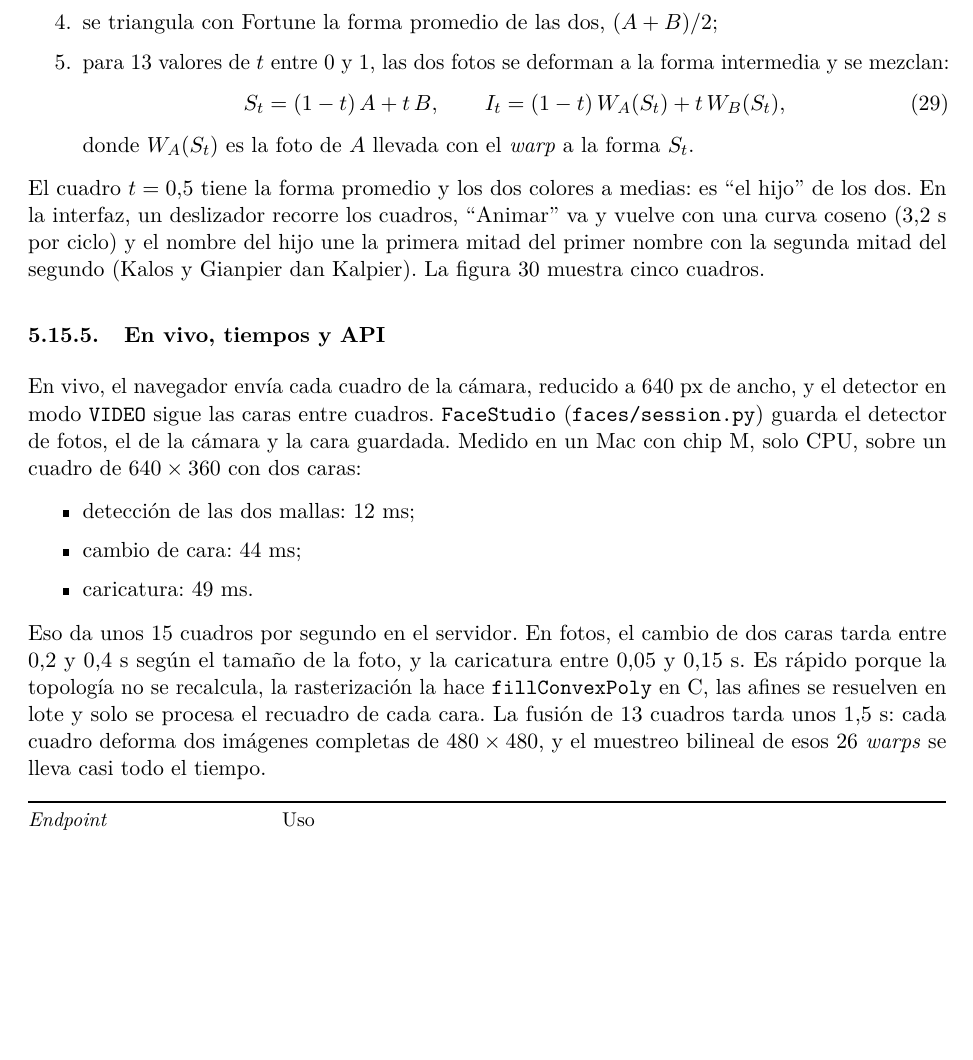
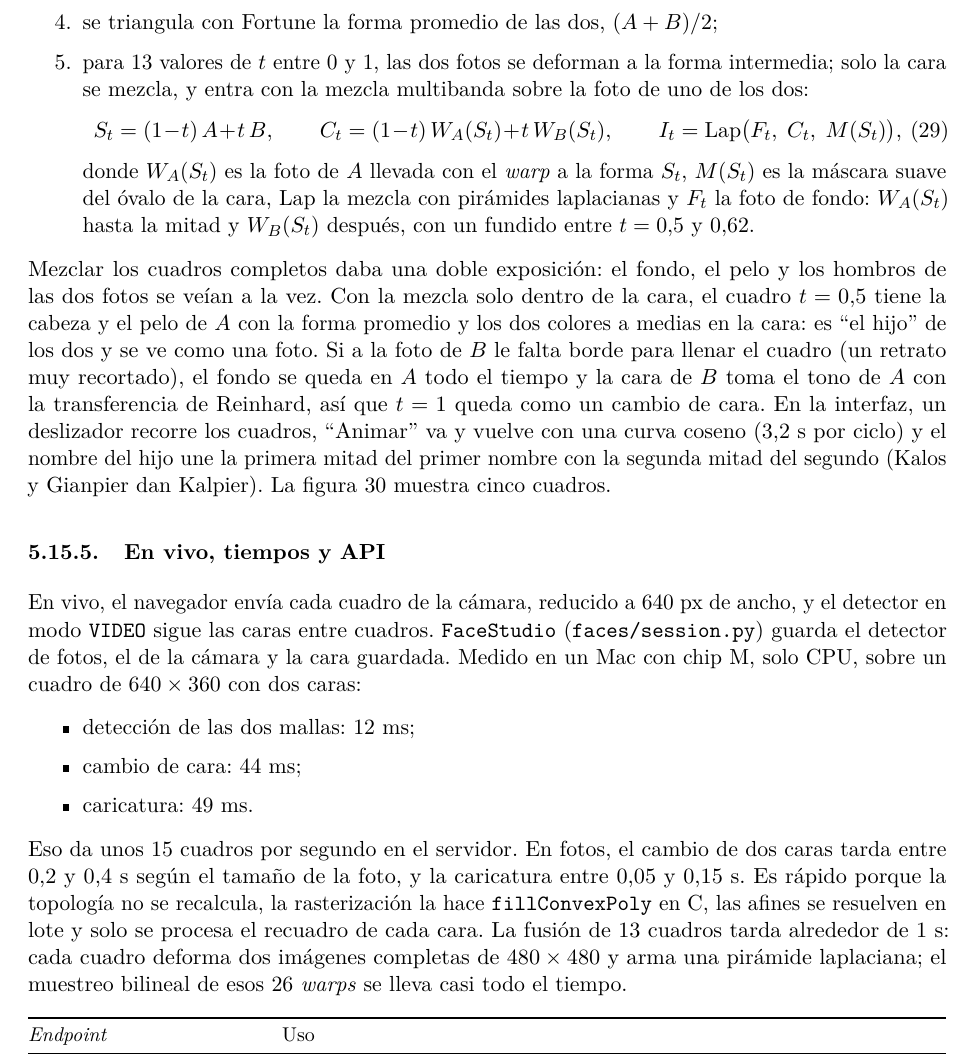
Before and after one commit to kaloslazo/barber-studio, a LaTeX paper (report/main.tex, which reads report/sections/05d-fiesta.tex): part of page 28 of 59, cut so that both start at the same text, the shorter picture padded with empty space. Compiled offline with pdfLaTeX.

Commit message:
Informe y defensa: la fusión mezcla solo la cara

```diff
--- a/report/sections/05d-fiesta.tex
+++ b/report/sections/05d-fiesta.tex
@@ -134,13 +134,13 @@ La fusión (\archivo{faces/morph.py}) es un \emph{morphing} clásico \cite{beier
   \item la segunda cara se alinea a la primera con una similitud (\texttt{cv2.estimateAffinePartial2D} sobre los 468 puntos);
   \item cada conjunto de puntos tiene los 468 de la cara, un anillo de 20 puntos a 1{,}5 veces el óvalo y 16 puntos en el borde del cuadro, para que la malla cubra todo el cuadrado;
   \item se triangula con Fortune la forma promedio de las dos, $(A+B)/2$;
-  \item para 13 valores de $t$ entre 0 y 1, las dos fotos se deforman a la forma intermedia y se mezclan:
+  \item para 13 valores de $t$ entre 0 y 1, las dos fotos se deforman a la forma intermedia; solo la cara se mezcla, y entra con la mezcla multibanda sobre la foto de uno de los dos:
   \begin{equation}
-    S_t=(1-t)\,A+t\,B,\qquad I_t=(1-t)\,W_A(S_t)+t\,W_B(S_t),
+    S_t=(1-t)\,A+t\,B,\qquad C_t=(1-t)\,W_A(S_t)+t\,W_B(S_t),\qquad I_t=\mathrm{Lap}\big(F_t,\;C_t,\;M(S_t)\big),
   \end{equation}
-  donde $W_A(S_t)$ es la foto de $A$ llevada con el \emph{warp} a la forma $S_t$.
+  donde $W_A(S_t)$ es la foto de $A$ llevada con el \emph{warp} a la forma $S_t$, $M(S_t)$ es la máscara suave del óvalo de la cara, $\mathrm{Lap}$ la mezcla con pirámides laplacianas y $F_t$ la foto de fondo: $W_A(S_t)$ hasta la mitad y $W_B(S_t)$ después, con un fundido entre $t=0{,}5$ y $0{,}62$.
 \end{enumerate}
-El cuadro $t=0{,}5$ tiene la forma promedio y los dos colores a medias: es ``el hijo'' de los dos. En la interfaz, un deslizador recorre los cuadros, ``Animar'' va y vuelve con una curva coseno (3{,}2~s por ciclo) y el nombre del hijo une la primera mitad del primer nombre con la segunda mitad del segundo (Kalos y Gianpier dan Kalpier). La figura~\ref{fig:fiesta-fusion} muestra cinco cuadros.
+Mezclar los cuadros completos daba una doble exposición: el fondo, el pelo y los hombros de las dos fotos se veían a la vez. Con la mezcla solo dentro de la cara, el cuadro $t=0{,}5$ tiene la cabeza y el pelo de $A$ con la forma promedio y los dos colores a medias en la cara: es ``el hijo'' de los dos y se ve como una foto. Si a la foto de $B$ le falta borde para llenar el cuadro (un retrato muy recortado), el fondo se queda en $A$ todo el tiempo y la cara de $B$ toma el tono de $A$ con la transferencia de Reinhard, así que $t=1$ queda como un cambio de cara. En la interfaz, un deslizador recorre los cuadros, ``Animar'' va y vuelve con una curva coseno (3{,}2~s por ciclo) y el nombre del hijo une la primera mitad del primer nombre con la segunda mitad del segundo (Kalos y Gianpier dan Kalpier). La figura~\ref{fig:fiesta-fusion} muestra cinco cuadros.
 
 \subsubsection{En vivo, tiempos y API}
 
@@ -150,7 +150,7 @@ En vivo, el navegador envía cada cuadro de la cámara, reducido a 640~px de anc
   \item cambio de cara: 44~ms;
   \item caricatura: 49~ms.
 \end{itemize}
-Eso da unos 15 cuadros por segundo en el servidor. En fotos, el cambio de dos caras tarda entre 0{,}2 y 0{,}4~s según el tamaño de la foto, y la caricatura entre 0{,}05 y 0{,}15~s. Es rápido porque la topología no se recalcula, la rasterización la hace \texttt{fillConvexPoly} en C, las afines se resuelven en lote y solo se procesa el recuadro de cada cara. La fusión de 13 cuadros tarda unos 1{,}5~s: cada cuadro deforma dos imágenes completas de $480\times480$, y el muestreo bilineal de esos 26 \emph{warps} se lleva casi todo el tiempo.
+Eso da unos 15 cuadros por segundo en el servidor. En fotos, el cambio de dos caras tarda entre 0{,}2 y 0{,}4~s según el tamaño de la foto, y la caricatura entre 0{,}05 y 0{,}15~s. Es rápido porque la topología no se recalcula, la rasterización la hace \texttt{fillConvexPoly} en C, las afines se resuelven en lote y solo se procesa el recuadro de cada cara. La fusión de 13 cuadros tarda alrededor de 1~s: cada cuadro deforma dos imágenes completas de $480\times480$ y arma una pirámide laplaciana; el muestreo bilineal de esos 26 \emph{warps} se lleva casi todo el tiempo.
 
 \begin{table}[ht]
 \centering
```
Also changed, not shown: delivery/preguntas-defensa.md (+3 -0 lines).
